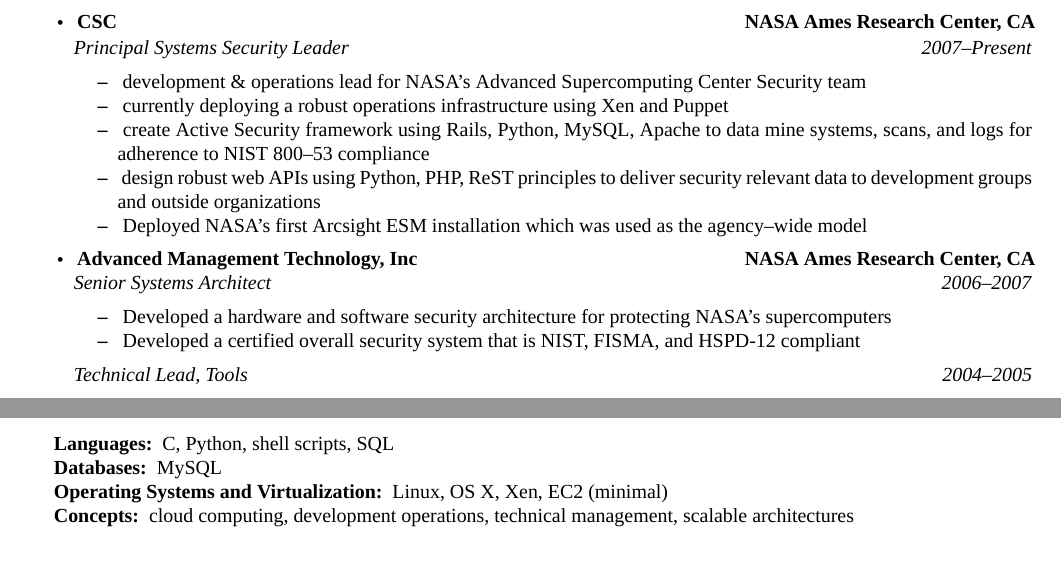
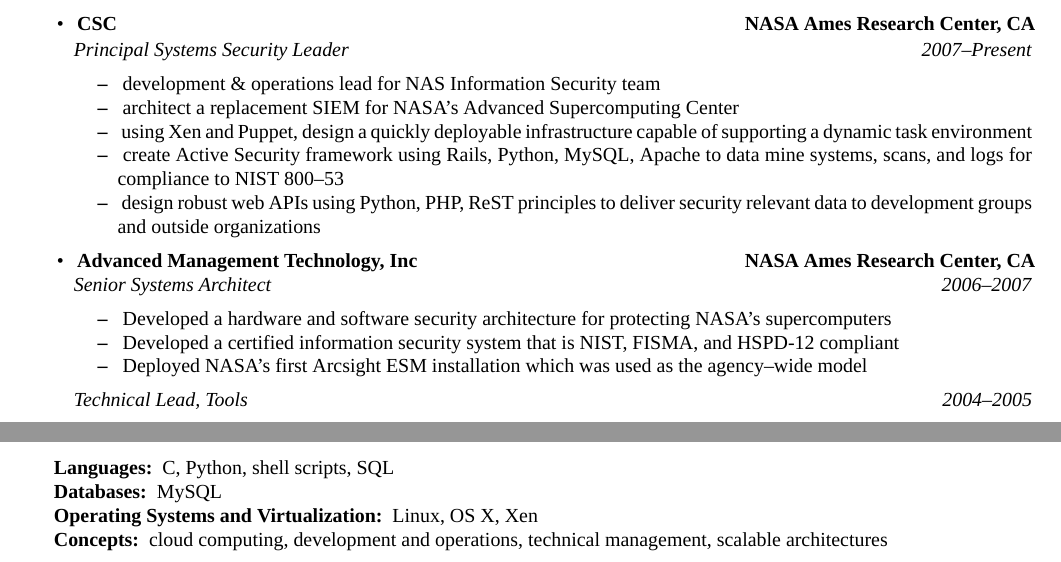
Before and after one commit to christopherkeller/resume, a LaTeX CV (resume.tex): two parts of pages 1 and 3 of 3, joined at a grey line, cut so that both start at the same text. Compiled offline with XeLaTeX; a missing font is replaced by an installed copy or a similar font.

Commit message:
Minor changes for two sigma and update current role

```diff
--- a/resume.tex
+++ b/resume.tex
@@ -68,14 +68,14 @@
 		{\emph{Principal Systems Security Leader}}
 		{\emph{2007--Present}}
 	\begin{itemize*}
-		\item\ development \& operations lead for NASA’s Advanced Supercomputing Center Security team
-		\item\ currently deploying a robust operations infrastructure using Xen and Puppet
+		\item\ development \& operations lead for NAS Information Security team
+		\item\ architect a replacement SIEM for NASA's Advanced Supercomputing Center
+		\item\ using Xen and Puppet, design a quickly deployable infrastructure capable of supporting a dynamic
+		task environment
 		\item\ create Active Security framework using Rails, Python, MySQL, Apache to data mine
-		systems, scans, and logs for adherence to NIST 800--53 compliance
+		systems, scans, and logs for compliance to NIST 800--53
 		\item\ design robust web APIs using Python, PHP, ReST principles to deliver security
 		relevant data to development groups and outside organizations
-		\item\ Deployed NASA’s first Arcsight ESM installation which was used as the agency--wide
-		model
 	\end{itemize*}
 
 	\item\
@@ -88,8 +88,10 @@
 	\begin{itemize*}
 		\item\ Developed a hardware and software security architecture for protecting
 		NASA’s supercomputers
-		\item\ Developed a certified overall security system that is NIST, FISMA, and
+		\item\ Developed a certified information security system that is NIST, FISMA, and
 		HSPD-12 compliant
+		\item\ Deployed NASA’s first Arcsight ESM installation which was used as the agency--wide
+		model
 	\end{itemize*}
 
 	\headerrow
@@ -399,9 +401,9 @@
 		\item[Databases:]
 		MySQL
 		\item[Operating Systems and Virtualization:]
-		Linux, OS X, Xen, EC2 (minimal)
+		Linux, OS X, Xen
 		\item[Concepts:]
-		cloud computing, development operations, technical management, scalable architectures
+		cloud computing, development and operations, technical management, scalable architectures
 	\end{description*}
 \end{indentsection}
 \end{document}
```
